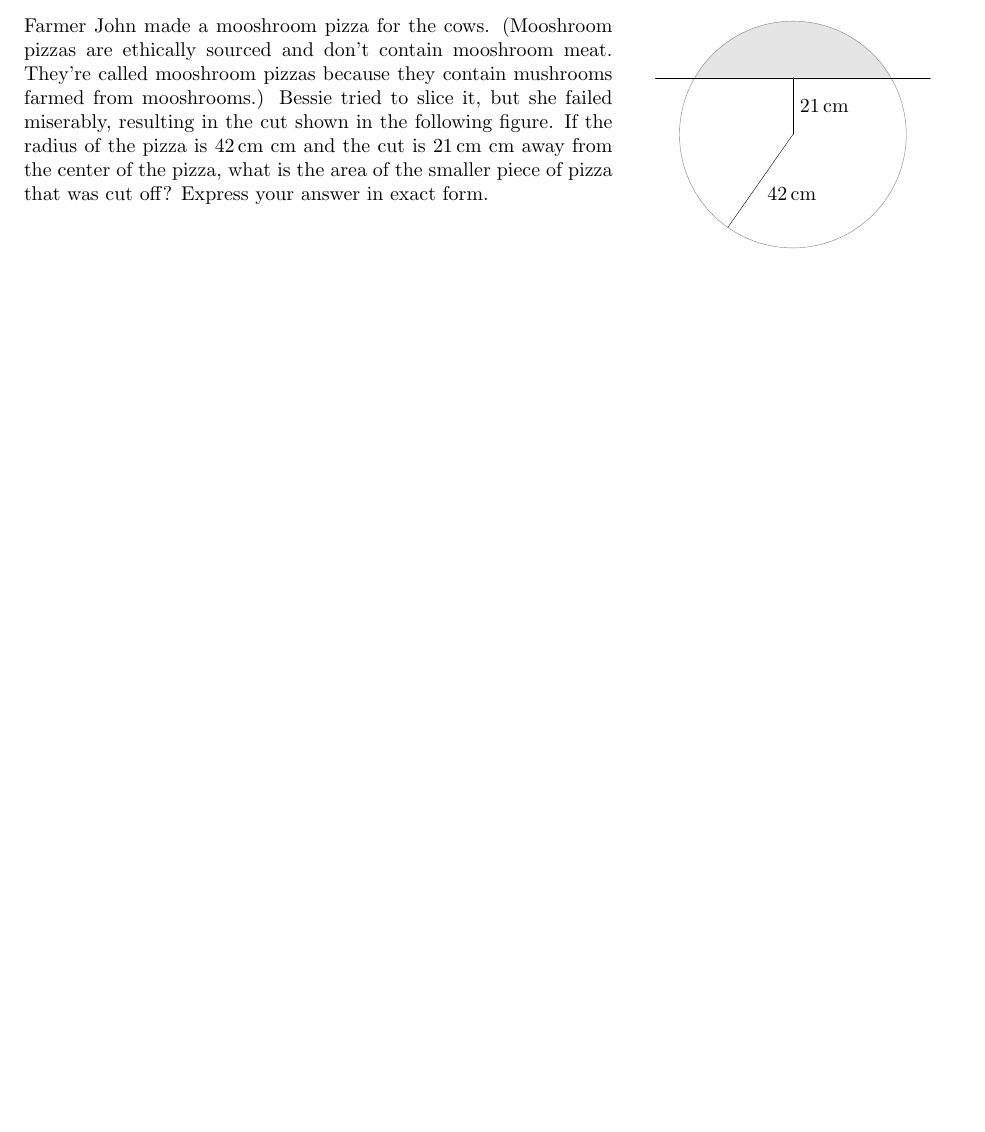
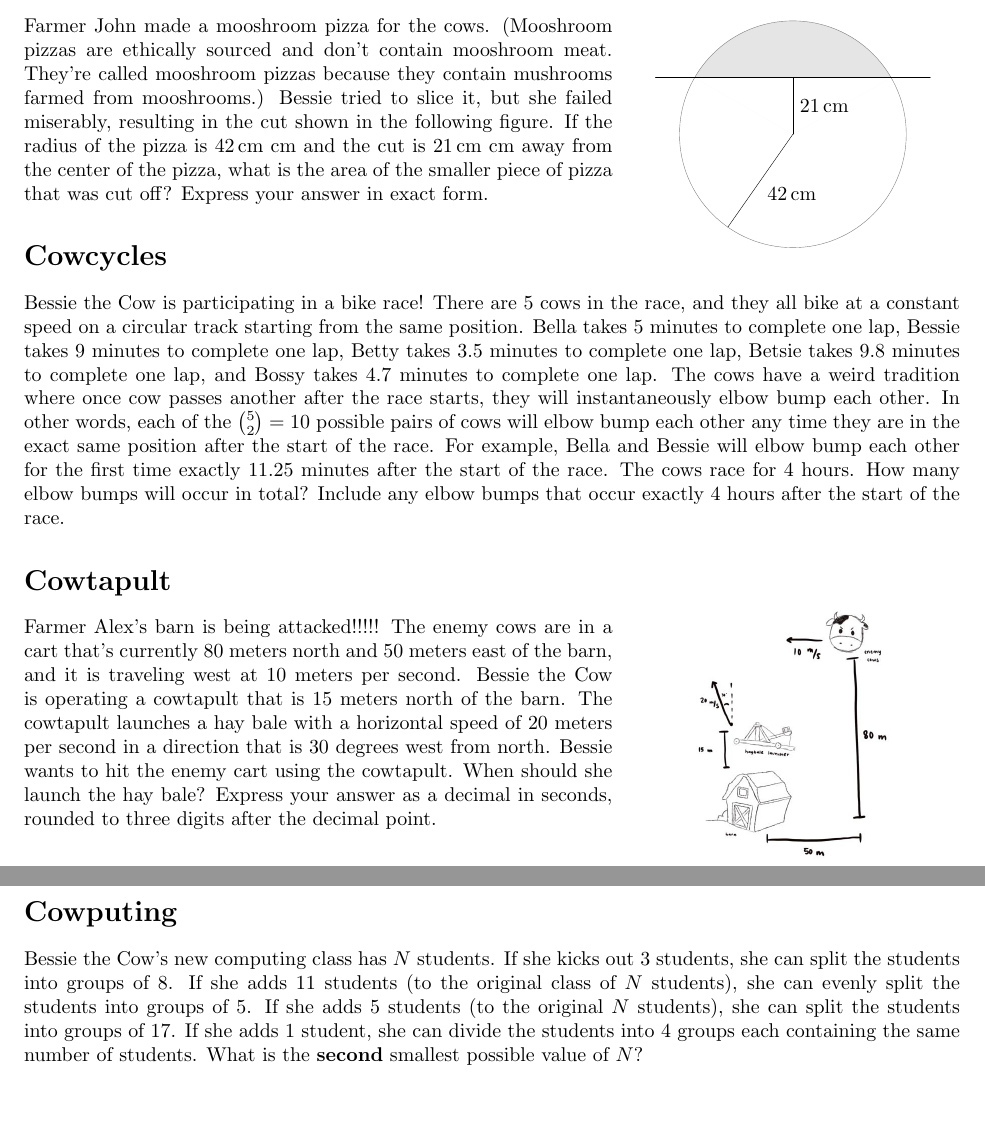
Before and after one commit to CVMuAlphaTheta/cvjmt, a LaTeX CV (cvjmt/problems.tex): part of page 2 of 2 before the commit and two parts of pages 2 and 3 of 3 after it, the two joined at a grey line, cut so that both start at the same text, the shorter picture padded with empty space. Compiled offline with pdfLaTeX.

Commit message:
Add problems

```diff
--- a/cvjmt/problems.tex
+++ b/cvjmt/problems.tex
@@ -5,6 +5,7 @@
 \usepackage{tkz-euclide}
 \usepackage{csquotes}
 \usepackage{hyperref}
+\usepackage{graphicx}
 \usepackage{siunitx}
 
 \title{2021 Castro Valley Junior Math Tournament Problems}
@@ -132,4 +133,38 @@ They're called mooshroom pizzas because they contain mushrooms farmed from moosh
 Bessie tried to slice it, but she failed miserably, resulting in the cut shown in the following figure.
 If the radius of the pizza is $\SI{42}{cm}$ cm and the cut is $\SI{21}{cm}$ cm away from the center of the pizza, what is the area of the smaller piece of pizza that was cut off?
 Express your answer in exact form.
+
+\section*{Cowcycles}
+Bessie the Cow is participating in a bike race!
+There are $5$ cows in the race, and they all bike at a constant speed on a circular track starting from the same position.
+Bella takes $5$ minutes to complete one lap, Bessie takes $9$ minutes to complete one lap, Betty takes $3.5$ minutes to complete one lap, Betsie takes $9.8$ minutes to complete one lap, and Bossy takes $4.7$ minutes to complete one lap.
+The cows have a weird tradition where once cow passes another after the race starts, they will instantaneously elbow bump each other.
+In other words, each of the ${5 \choose 2} = 10$ possible pairs of cows will elbow bump each other any time they are in the exact same position after the start of the race.
+For example, Bella and Bessie will elbow bump each other for the first time exactly $11.25$ minutes after the start of the race.
+The cows race for $4$ hours.
+How many elbow bumps will  occur in total?
+Include any elbow bumps that occur exactly $4$ hours after the start of the race.
+
+\section*{Cowtapult}
+\begin{wrapfigure}{r}{0.35\linewidth}
+    \vspace{-20pt}
+    \centering
+    \includegraphics[scale=0.25]{cowtapult.png}
+    \vspace{-20pt}
+\end{wrapfigure}
+Farmer Alex's barn is being attacked!!!!!
+The enemy cows are in a cart that's currently $80$ meters north and $50$ meters east of the barn, and it is traveling west at $10$ meters per second.
+Bessie the Cow is operating a cowtapult that is $15$ meters north of the barn.
+The cowtapult launches a hay bale with a horizontal speed of $20$ meters per second in a direction that is $30$ degrees west from north.
+Bessie wants to hit the enemy cart using the cowtapult.
+When should she launch the hay bale?
+Express your answer as a decimal in seconds, rounded to three digits after the decimal point.
+
+\section*{Cowputing}
+Bessie the Cow's new computing class has $N$ students.
+If she kicks out $3$ students, she can split the students into groups of $8$.
+If she adds $11$ students (to the original class of $N$ students), she can evenly split the students into groups of $5$.
+If she adds $5$ students (to the original $N$ students), she can split the students into groups of $17$.
+If she adds $1$ student, she can divide the students into $4$ groups each containing the same number of students.
+What is the \textbf{second} smallest possible value of $N$?
 \end{document}
```
Also changed, not shown: cvjmt/cowtapult.png (added).
